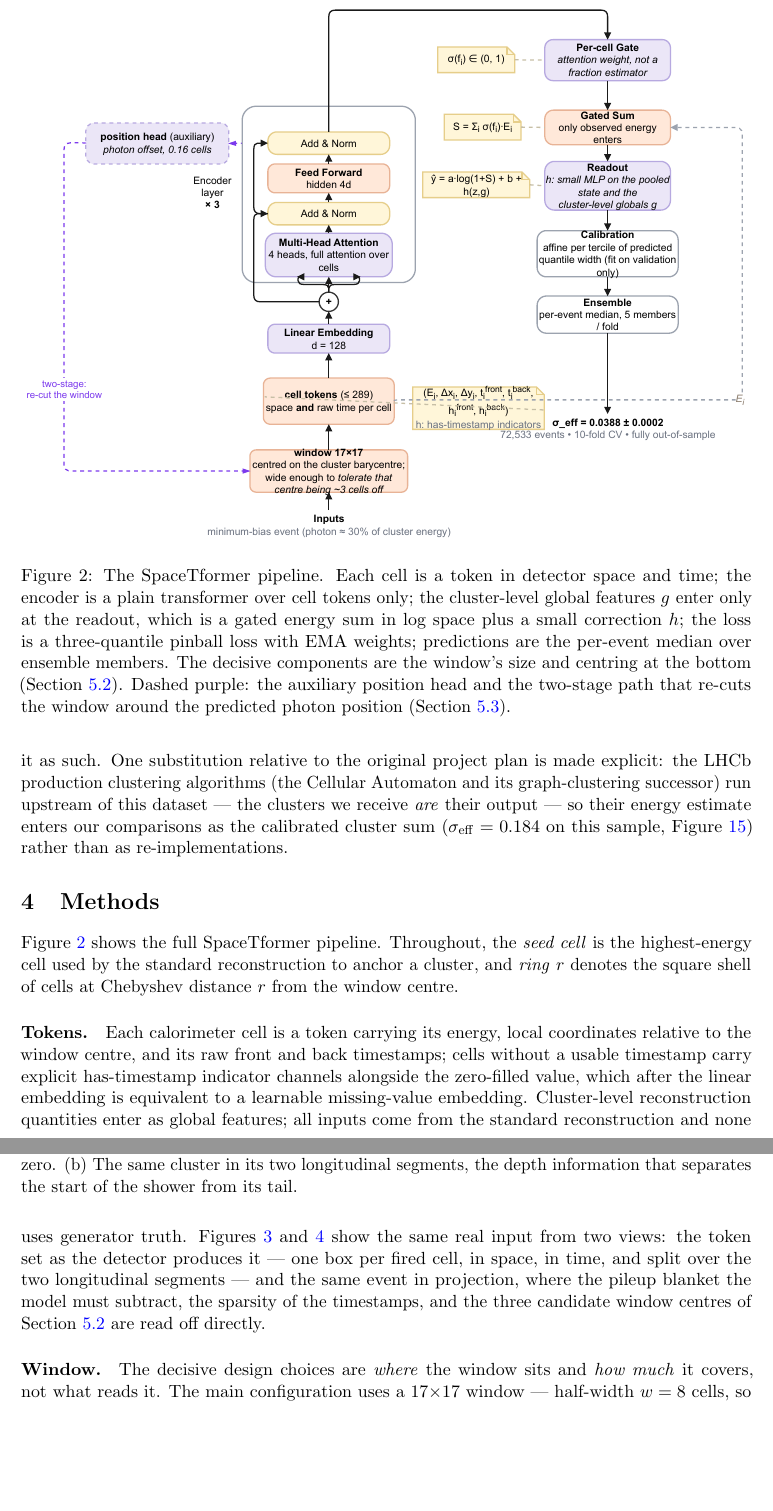
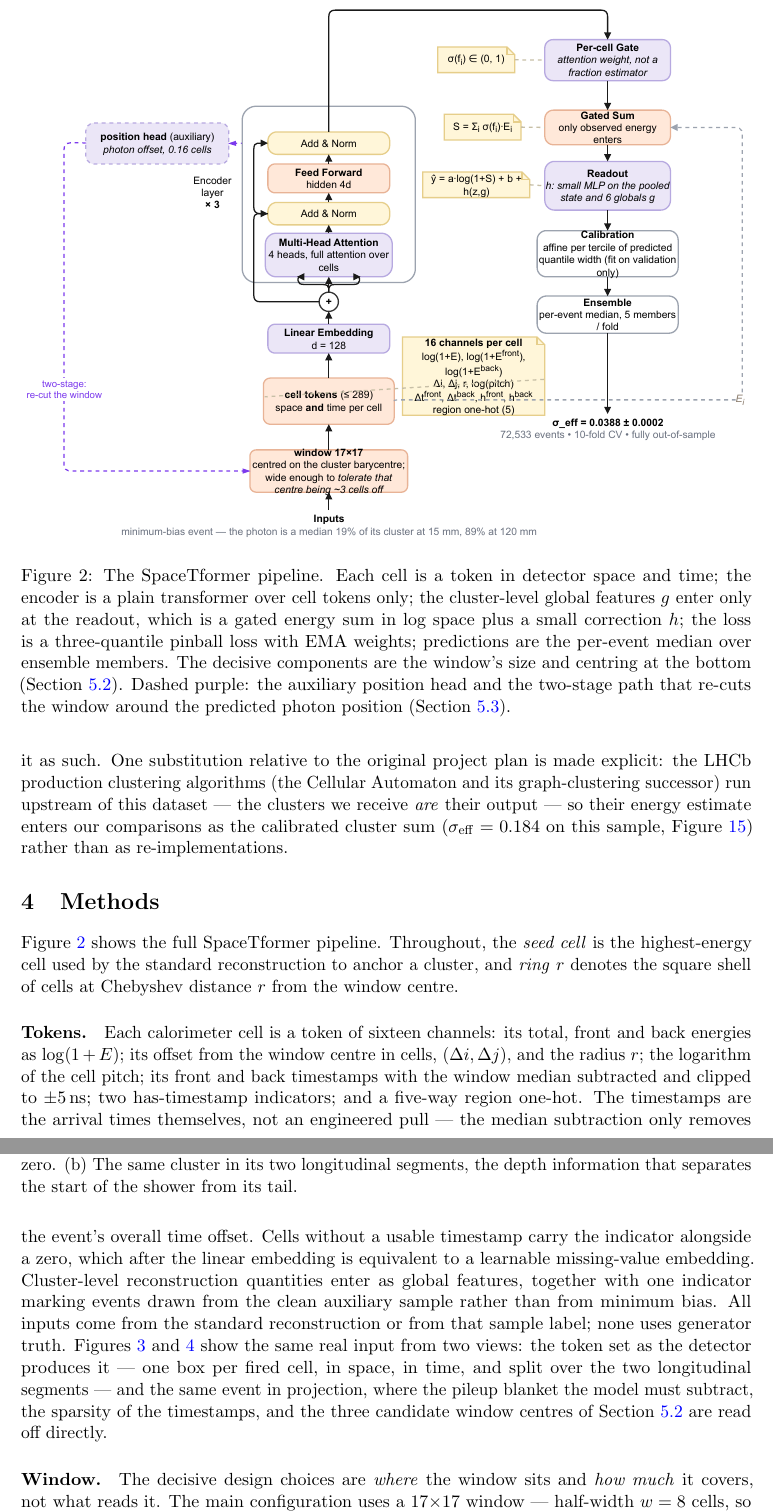
Before and after one commit to Lworakan/GSoC2026-picocal-spacetime-transformer, a LaTeX paper (paper/main.tex): two parts of pages 5 and 6 of 26, joined at a grey line, cut so that both start at the same text, the shorter picture padded with empty space. Compiled offline with pdfLaTeX.

Commit message:
paper: make the architecture figure and the methods text match the code
A code audit found three places where the paper described inputs the code does
not use, which matters because the figure is what someone would reimplement
from.

The tokens are not raw timestamps: picocal_data subtracts the window median and
clips to +-5 ns before standardising. They are still arrival times rather than
an engineered pull, and the text now says exactly that. The token list was also
incomplete -- the figure showed seven of the sixteen channels. It now lists all
of them: three energies, three geometry channels, the log pitch, two time
residuals, two has-timestamp flags and the five-way region one-hot.

The paper claimed attention operates on per-cell information alone. Two of the
per-cell channels, the pitch and the region one-hot, are constant within an
event, so the encoder does know which region it is reading; the six
cluster-level globals are what stays out until the readout. Those globals also
include an indicator marking clean-sample auxiliary events, which the paper did
not mention while saying every input comes from the reconstruction.

Numbers corrected from the audit: the photon's share of its cluster is a median
58 per cent overall and 19 per cent at 15 mm, not "on average 30 per cent"; 37
rather than 30 per cent of cells carry a front timestamp; the window-scan
aggregate spans 0.038-0.041 and is not monotonic; tripling the sample is worth
18 per cent, not 15; and the campaign is 134 distinct configurations with the
cross-validated arms counted once.

Figure boxes resized again for the new labels.

```diff
--- a/paper/main.tex
+++ b/paper/main.tex
@@ -312,13 +313,20 @@ around the predicted photon position (Section~\ref{sec:pointing}).}
 \label{fig:arch}
 \end{figure}
 
-\paragraph{Tokens.} Each calorimeter cell is a token carrying its energy,
-local coordinates relative to the window centre, and its raw front and back
-timestamps; cells without a usable timestamp carry explicit has-timestamp
-indicator channels alongside the zero-filled value, which after the linear
-embedding is equivalent to a learnable missing-value embedding.
-Cluster-level reconstruction quantities enter as global features; all
-inputs come from the standard reconstruction and none uses generator truth.
+\paragraph{Tokens.} Each calorimeter cell is a token of sixteen channels: its
+total, front and back energies as $\log(1+E)$; its offset from the window
+centre in cells, $(\Delta i, \Delta j)$, and the radius $r$; the logarithm of
+the cell pitch; its front and back timestamps with the window median
+subtracted and clipped to $\pm 5$\,ns; two has-timestamp indicators; and a
+five-way region one-hot. The timestamps are the arrival times themselves, not
+an engineered pull --- the median subtraction only removes the event's overall
+time offset. Cells without a usable timestamp carry the indicator alongside a
+zero, which after the linear embedding is equivalent to a learnable
+missing-value embedding.
+Cluster-level reconstruction quantities enter as global features, together
+with one indicator marking events drawn from the clean auxiliary sample rather
+than from minimum bias. All inputs come from the standard reconstruction or
+from that sample label; none uses generator truth.
 Figures~\ref{fig:input3d} and~\ref{fig:input} show the same real input from
 two views: the token set as the detector produces it --- one box per fired
 cell, in space, in time, and split over the two longitudinal segments ---
```
Also changed, not shown: paper/main.pdf, paper/spacetformer.pdf, paper/spacetformer.png, paper/main.tex (35 more changed lines), 1 other file.
